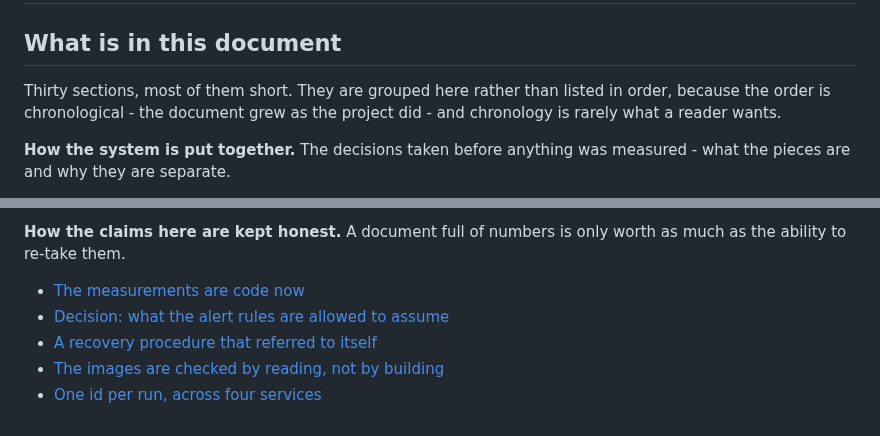
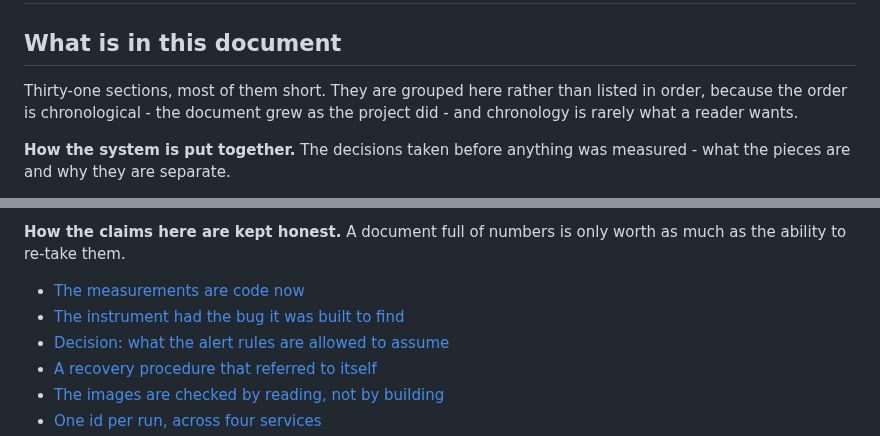
Before and after one commit to mh-naderi/distributed-agent-orchestrator, a Markdown page: docs/architecture.md, 2 parts joined by grey strips. Rendered like a GitHub page.

```diff
--- a/docs/architecture.md
+++ b/docs/architecture.md
@@ -2,7 +2,7 @@
 
 ## What is in this document
 
-Thirty sections, most of them short. They are grouped here rather than
+Thirty-one sections, most of them short. They are grouped here rather than
 listed in order, because the order is chronological - the document grew as the
 project did - and chronology is rarely what a reader wants.
 
@@ -46,6 +46,7 @@ system actually behaves rather than how it was meant to.
 worth as much as the ability to re-take them.
 
 - [The measurements are code now](#the-measurements-are-code-now)
+- [The instrument had the bug it was built to find](#the-instrument-had-the-bug-it-was-built-to-find)
 - [Decision: what the alert rules are allowed to assume](#decision-what-the-alert-rules-are-allowed-to-assume)
 - [A recovery procedure that referred to itself](#a-recovery-procedure-that-referred-to-itself)
 - [The images are checked by reading, not by building](#the-images-are-checked-by-reading-not-by-building)
```
Also changed, not shown: other parts of docs/architecture.md (+73 -0 lines), docs/RUNBOOK.md (+17 -0 lines).
